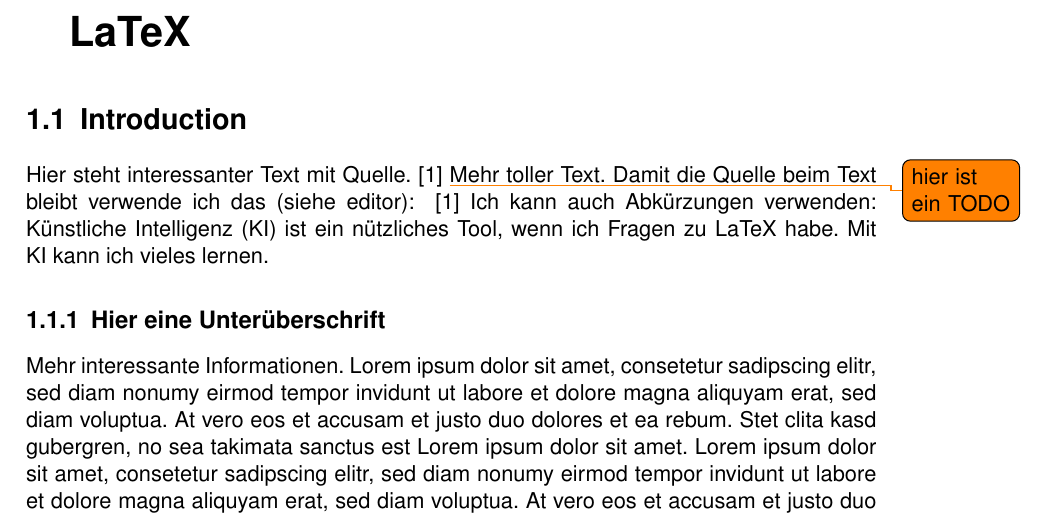
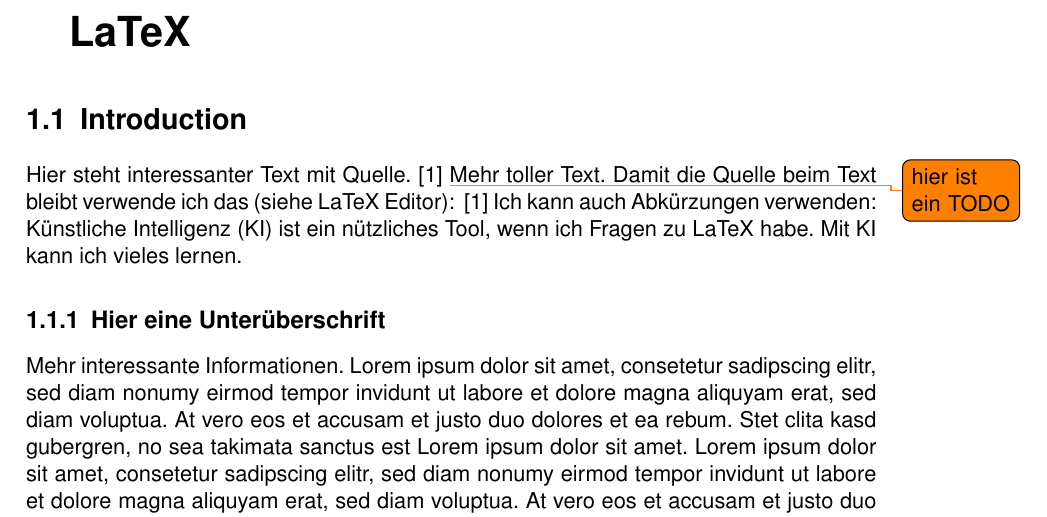
Before and after one commit to dizzyblurryvision/hochschule-muenchen-bachelor-thesis-LaTeX-template, a LaTeX thesis (bachelor_thesis.tex, which reads chapters/00_examples.tex): part of page 4 of 11, cut so that both start at the same text. Compiled offline with pdfLaTeX.

Commit message:
Fixed Typo

```diff
--- a/chapters/00_examples.tex
+++ b/chapters/00_examples.tex
@@ -1,7 +1,7 @@
 \chapter{Übersicht über die Funktionen von LaTeX}
 
 \section{Introduction}
-Hier steht interessanter Text mit Quelle. \cite{example_citation} \todo{hier ist ein TODO} Mehr toller Text. Damit die Quelle beim Text bleibt verwende ich das (siehe editor): ~\cite{example_citation}
+Hier steht interessanter Text mit Quelle. \cite{example_citation} \todo{hier ist ein TODO} Mehr toller Text. Damit die Quelle beim Text bleibt verwende ich das (siehe LaTeX Editor): ~\cite{example_citation}
 Ich kann auch Abkürzungen verwenden: \ac{ki} ist ein nützliches Tool, wenn ich Fragen zu LaTeX habe. Mit \ac{ki} kann ich vieles lernen.
 
 \subsection{Hier eine Unterüberschrift}
```
